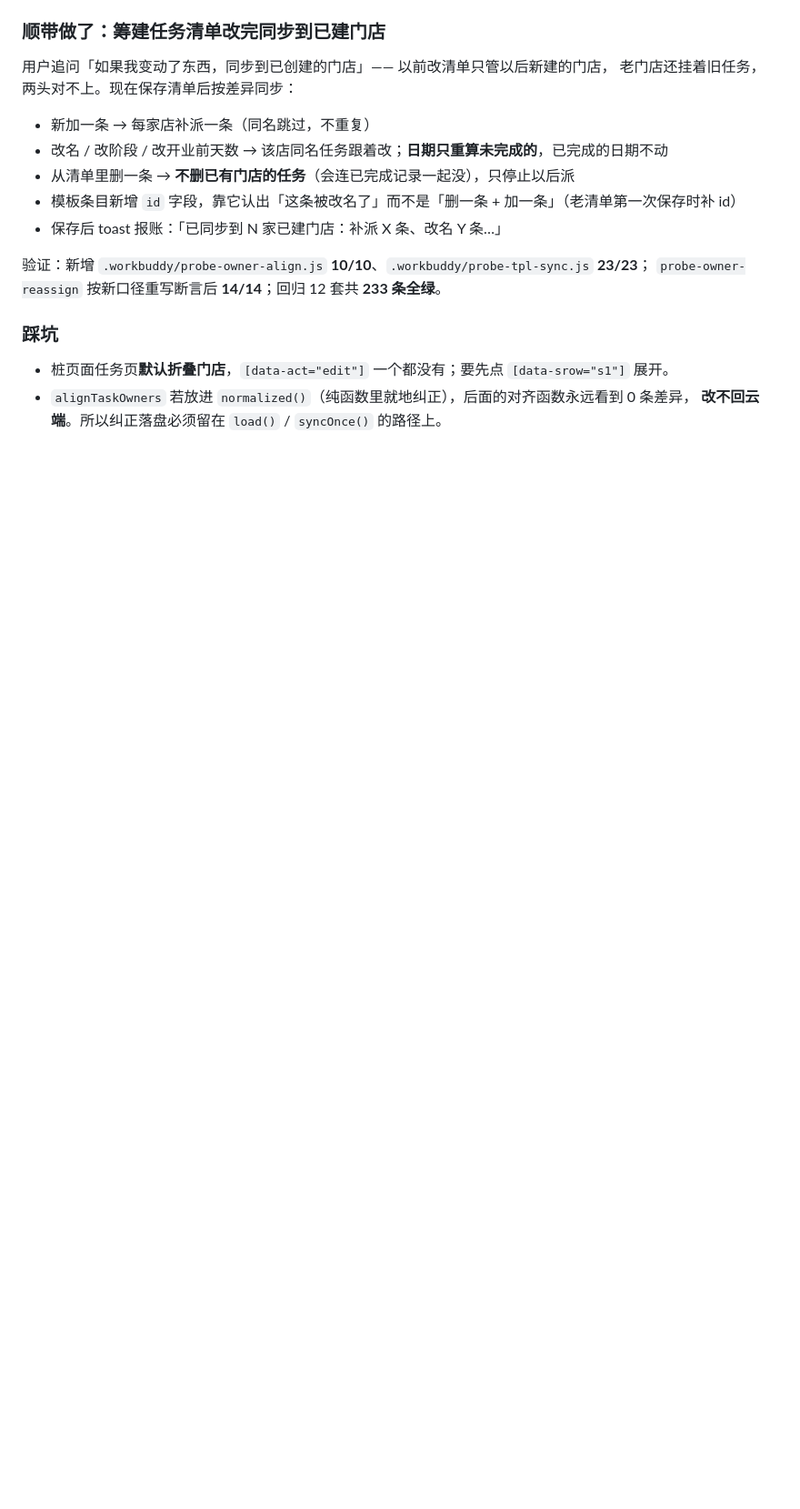
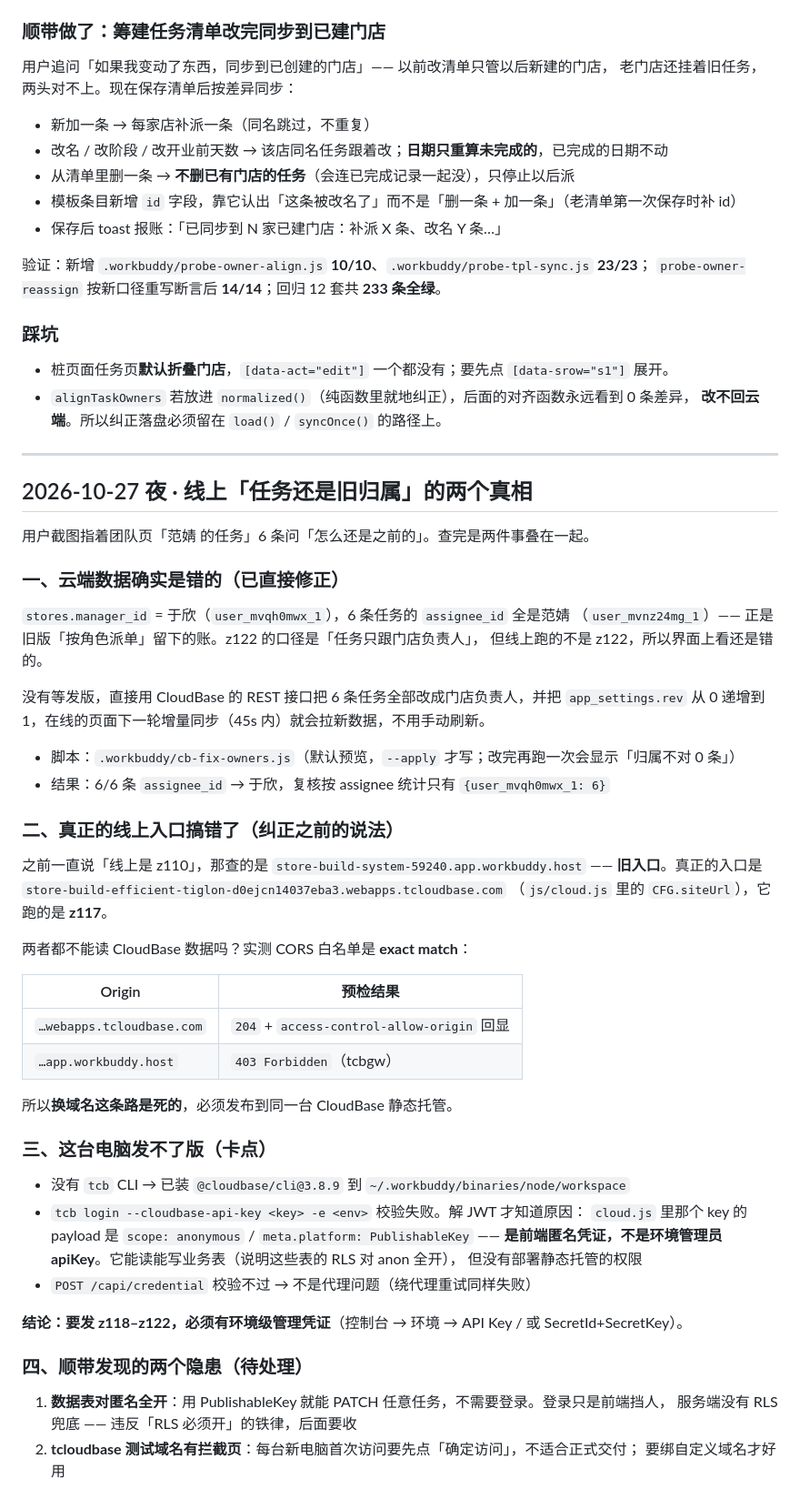
Before and after one commit to xingpengyun/store-build-system, a Markdown page: PROJECT-NOTES.md, the part around the change. Shown at 91% size. Drawn GitHub-style; blank space fills up the shorter version.

Commit message:
docs: 记线上「任务旧归属」的两个真相——数据已直接修正、入口是 tcloudbase(z117)、发版缺管理凭证
用户截图「范婧 6 条任务」问怎么还是之前的。查清是两件事：

1. 云端数据确实错了：门店「渭南新悦天地店」负责人是于欣，6 条任务却全挂范婧
   —— 旧版按角色派单的账。已用 CloudBase REST 直接改成门店负责人，并 rev 0→1
   触发在线页面增量同步；复核「归属不对 0 条」。
2. 线上版本搞错了：真正入口是 webapps.tcloudbase.com（z117），不是之前一直报的
   app.workbuddy.host（z110，旧）。CORS 是 exact match，换域名发布必 403。

发版卡点写清楚：cloud.js 里那个 key 解出来是 PublishableKey(anonymous)，能读写业务表
但没部署权限；tcb login --cloudbase-api-key 校验不过，绕代理同样失败。
要发 z118–z122 必须补环境级管理凭证。

另记两个隐患：表对匿名全开（RLS 没兜底）、tcloudbase 测试域名有「确定访问」拦截页。

```diff
--- a/PROJECT-NOTES.md
+++ b/PROJECT-NOTES.md
@@ -2107,3 +2107,54 @@ toast 文案正确；0 报错。
 - 桩页面任务页**默认折叠门店**，`[data-act="edit"]` 一个都没有；要先点 `[data-srow="s1"]` 展开。
 - `alignTaskOwners` 若放进 `normalized()`（纯函数里就地纠正），后面的对齐函数永远看到 0 条差异，
   **改不回云端**。所以纠正落盘必须留在 `load()` / `syncOnce()` 的路径上。
+
+---
+
+## 2026-10-27 夜 · 线上「任务还是旧归属」的两个真相
+
+用户截图指着团队页「范婧 的任务」6 条问「怎么还是之前的」。查完是两件事叠在一起。
+
+### 一、云端数据确实是错的（已直接修正）
+
+`stores.manager_id` = 于欣（`user_mvqh0mwx_1`），6 条任务的 `assignee_id` 全是范婧
+（`user_mvnz24mg_1`）—— 正是旧版「按角色派单」留下的账。z122 的口径是「任务只跟门店负责人」，
+但线上跑的不是 z122，所以界面上看还是错的。
+
+没有等发版，直接用 CloudBase 的 REST 接口把 6 条任务全部改成门店负责人，并把 `app_settings.rev`
+从 0 递增到 1，在线的页面下一轮增量同步（45s 内）就会拉新数据，不用手动刷新。
+
+- 脚本：`.workbuddy/cb-fix-owners.js`（默认预览，`--apply` 才写；改完再跑一次会显示「归属不对 0 条」）
+- 结果：6/6 条 `assignee_id` → 于欣，复核按 assignee 统计只有 `{user_mvqh0mwx_1: 6}`
+
+### 二、真正的线上入口搞错了（纠正之前的说法）
+
+之前一直说「线上是 z110」，那查的是 `store-build-system-59240.app.workbuddy.host` ——
+**旧入口**。真正的入口是 `store-build-efficient-tiglon-d0ejcn14037eba3.webapps.tcloudbase.com`
+（`js/cloud.js` 里的 `CFG.siteUrl`），它跑的是 **z117**。
+
+两者都不能读 CloudBase 数据吗？实测 CORS 白名单是 **exact match**：
+
+| Origin | 预检结果 |
+|---|---|
+| `…webapps.tcloudbase.com` | `204` + `access-control-allow-origin` 回显 |
+| `…app.workbuddy.host` | `403 Forbidden`（tcbgw） |
+
+所以**换域名这条路是死的**，必须发布到同一台 CloudBase 静态托管。
+
+### 三、这台电脑发不了版（卡点）
+
+- 没有 `tcb` CLI → 已装 `@cloudbase/cli@3.8.9` 到 `~/.workbuddy/binaries/node/workspace`
+- `tcb login --cloudbase-api-key <key> -e <env>` 校验失败。解 JWT 才知道原因：
+  `cloud.js` 里那个 key 的 payload 是 `scope: anonymous` / `meta.platform: PublishableKey`
+  —— **是前端匿名凭证，不是环境管理员 apiKey**。它能读能写业务表（说明这些表的 RLS 对 anon 全开），
+  但没有部署静态托管的权限
+- `POST /capi/credential` 校验不过 → 不是代理问题（绕代理重试同样失败）
+
+**结论：要发 z118–z122，必须有环境级管理凭证**（控制台 → 环境 → API Key / 或 SecretId+SecretKey）。
+
+### 四、顺带发现的两个隐患（待处理）
+
+1. **数据表对匿名全开**：用 PublishableKey 就能 PATCH 任意任务，不需要登录。登录只是前端挡人，
+   服务端没有 RLS 兜底 —— 违反「RLS 必须开」的铁律，后面要收
+2. **tcloudbase 测试域名有拦截页**：每台新电脑首次访问要先点「确定访问」，不适合正式交付；
+   要绑自定义域名才好用
```
